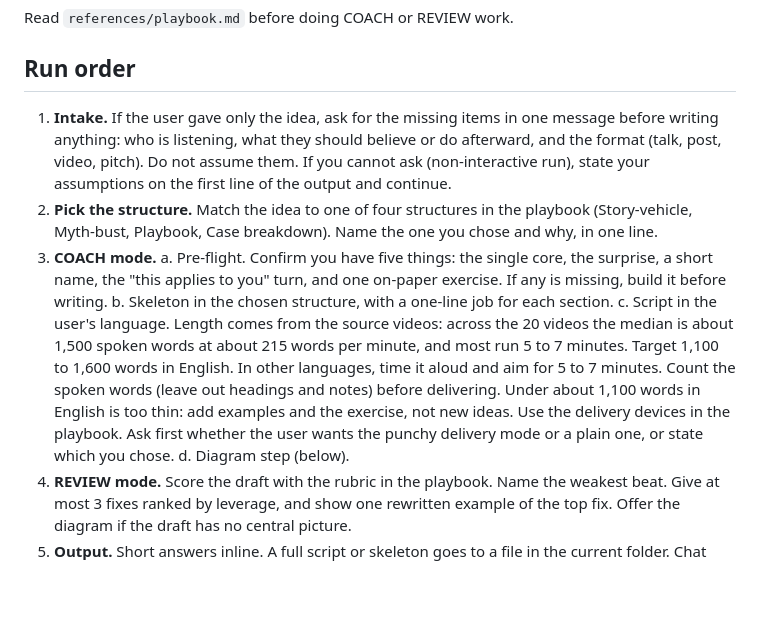
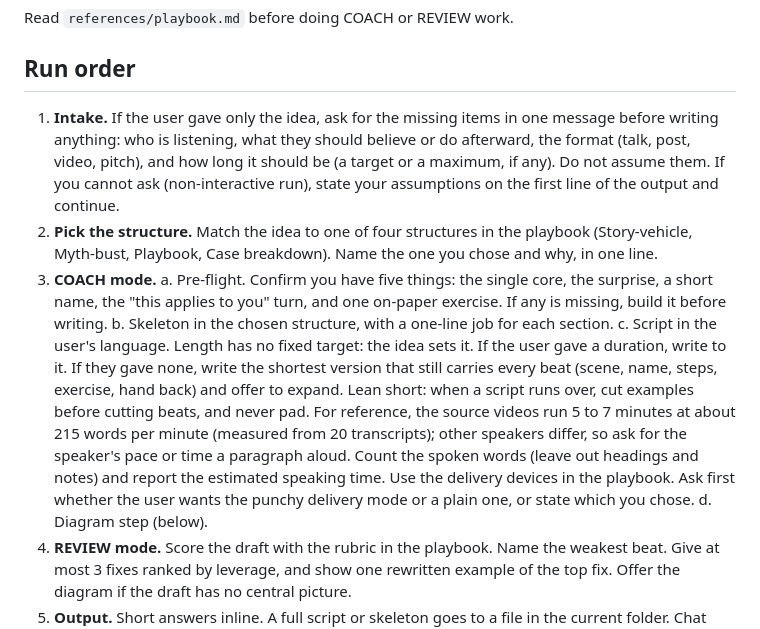
Before and after one commit to SaltedDana/erica, a Markdown page: skills/erica/SKILL.md, the part around the change. Rendered like a GitHub page; blank space fills up the shorter version.

```diff
--- a/skills/erica/SKILL.md
+++ b/skills/erica/SKILL.md
@@ -11,12 +11,12 @@ Read `references/playbook.md` before doing COACH or REVIEW work.
 
 ## Run order
 
-1. **Intake.** If the user gave only the idea, ask for the missing items in one message before writing anything: who is listening, what they should believe or do afterward, and the format (talk, post, video, pitch). Do not assume them. If you cannot ask (non-interactive run), state your assumptions on the first line of the output and continue.
+1. **Intake.** If the user gave only the idea, ask for the missing items in one message before writing anything: who is listening, what they should believe or do afterward, the format (talk, post, video, pitch), and how long it should be (a target or a maximum, if any). Do not assume them. If you cannot ask (non-interactive run), state your assumptions on the first line of the output and continue.
 2. **Pick the structure.** Match the idea to one of four structures in the playbook (Story-vehicle, Myth-bust, Playbook, Case breakdown). Name the one you chose and why, in one line.
 3. **COACH mode.**
    a. Pre-flight. Confirm you have five things: the single core, the surprise, a short name, the "this applies to you" turn, and one on-paper exercise. If any is missing, build it before writing.
    b. Skeleton in the chosen structure, with a one-line job for each section.
-   c. Script in the user's language. Length comes from the source videos: across the 20 videos the median is about 1,500 spoken words at about 215 words per minute, and most run 5 to 7 minutes. Target 1,100 to 1,600 words in English. In other languages, time it aloud and aim for 5 to 7 minutes. Count the spoken words (leave out headings and notes) before delivering. Under about 1,100 words in English is too thin: add examples and the exercise, not new ideas. Use the delivery devices in the playbook. Ask first whether the user wants the punchy delivery mode or a plain one, or state which you chose.
+   c. Script in the user's language. Length has no fixed target: the idea sets it. If the user gave a duration, write to it. If they gave none, write the shortest version that still carries every beat (scene, name, steps, exercise, hand back) and offer to expand. Lean short: when a script runs over, cut examples before cutting beats, and never pad. For reference, the source videos run 5 to 7 minutes at about 215 words per minute (measured from 20 transcripts); other speakers differ, so ask for the speaker's pace or time a paragraph aloud. Count the spoken words (leave out headings and notes) and report the estimated speaking time. Use the delivery devices in the playbook. Ask first whether the user wants the punchy delivery mode or a plain one, or state which you chose.
    d. Diagram step (below).
 4. **REVIEW mode.** Score the draft with the rubric in the playbook. Name the weakest beat. Give at most 3 fixes ranked by leverage, and show one rewritten example of the top fix. Offer the diagram if the draft has no central picture.
 5. **Output.** Short answers inline. A full script or skeleton goes to a file in the current folder. Chat gets the file path, the structure chosen, and the biggest risk.
```
Also changed, not shown: README.md (+1 -1 lines).
